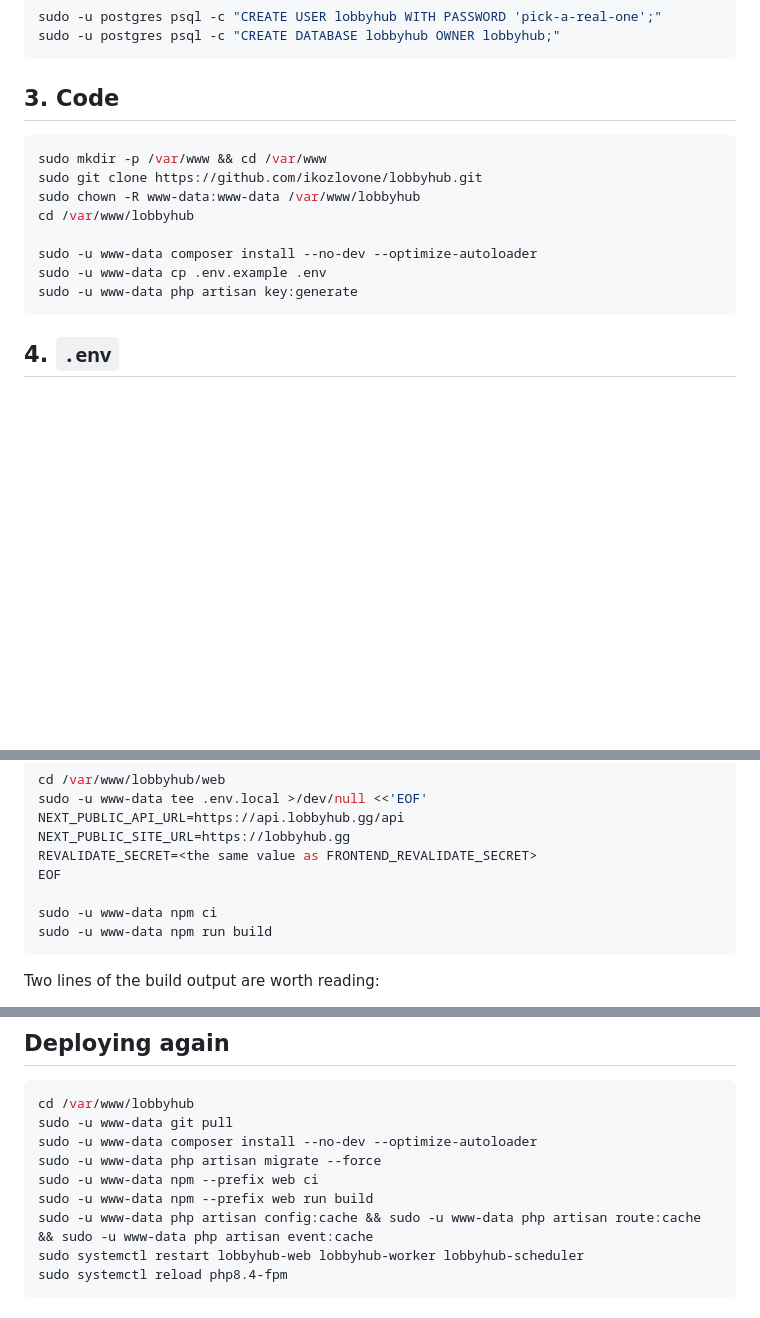
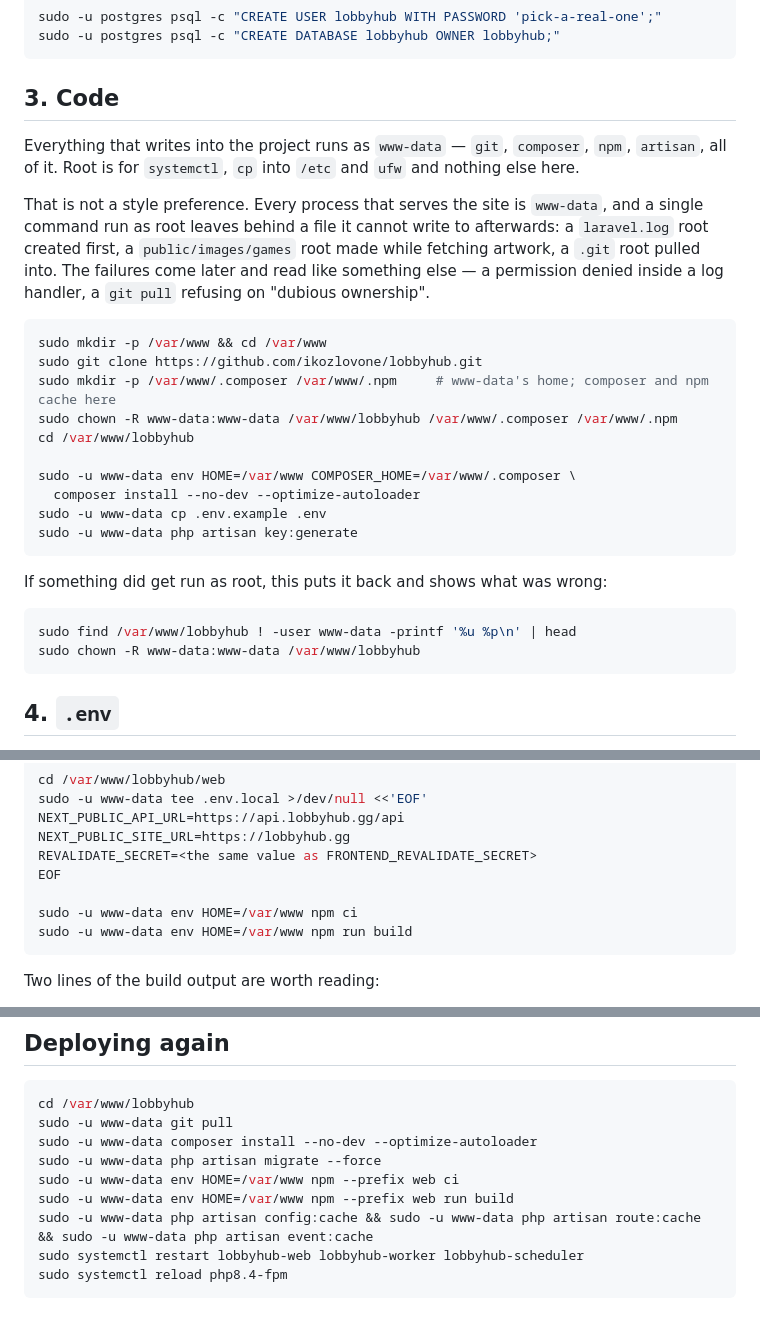
Before and after one commit to ikozlovone/lobbyhub, a Markdown page: deploy/README.md, 3 parts joined by grey strips. Drawn GitHub-style; blank space fills up the shorter version.

Commit message:
Say plainly which user the deployment runs as
Two failures on a fresh server, both from a command that ran as root once:
artisan refusing to append to a laravel.log it did not create, and
git pull refusing on "dubious ownership" of a tree owned by www-data.
Neither message names the cause, and neither happens at the moment the
mistake is made.

So the runbook now says it up front — git, composer, npm and artisan all
run as www-data, root is for systemctl, /etc and ufw — and carries the
find that shows what was left behind, plus the chown that fixes it.

HOME is passed explicitly to npm and composer while here. sudo does not
reset it, so without that they write their caches into the invoking user's
home, which is either refused or leaves root-owned files in a directory
www-data will need next time.

Co-Authored-By: Claude Opus 5 (1M context) <noreply@anthropic.com>

````diff
--- a/deploy/README.md
+++ b/deploy/README.md
@@ -44,15 +44,35 @@ sudo -u postgres psql -c "CREATE DATABASE lobbyhub OWNER lobbyhub;"
 
 ## 3. Code
 
+Everything that writes into the project runs as `www-data` — `git`, `composer`,
+`npm`, `artisan`, all of it. Root is for `systemctl`, `cp` into `/etc` and `ufw`
+and nothing else here.
+
+That is not a style preference. Every process that serves the site is
+`www-data`, and a single command run as root leaves behind a file it cannot
+write to afterwards: a `laravel.log` root created first, a `public/images/games`
+root made while fetching artwork, a `.git` root pulled into. The failures come
+later and read like something else — a permission denied inside a log handler,
+a `git pull` refusing on "dubious ownership".
+
 ```sh
 sudo mkdir -p /var/www && cd /var/www
 sudo git clone https://github.com/ikozlovone/lobbyhub.git
-sudo chown -R www-data:www-data /var/www/lobbyhub
+sudo mkdir -p /var/www/.composer /var/www/.npm     # www-data's home; composer and npm cache here
+sudo chown -R www-data:www-data /var/www/lobbyhub /var/www/.composer /var/www/.npm
 cd /var/www/lobbyhub
 
-sudo -u www-data composer install --no-dev --optimize-autoloader
+sudo -u www-data env HOME=/var/www COMPOSER_HOME=/var/www/.composer \
+  composer install --no-dev --optimize-autoloader
 sudo -u www-data cp .env.example .env
 sudo -u www-data php artisan key:generate
+```
+
+If something did get run as root, this puts it back and shows what was wrong:
+
+```sh
+sudo find /var/www/lobbyhub ! -user www-data -printf '%u %p\n' | head
+sudo chown -R www-data:www-data /var/www/lobbyhub
 ```
 
 ## 4. `.env`
@@ -183,8 +203,8 @@ NEXT_PUBLIC_SITE_URL=https://lobbyhub.gg
 REVALIDATE_SECRET=<the same value as FRONTEND_REVALIDATE_SECRET>
 EOF
 
-sudo -u www-data npm ci
-sudo -u www-data npm run build
+sudo -u www-data env HOME=/var/www npm ci
+sudo -u www-data env HOME=/var/www npm run build
 ```
 
 Two lines of the build output are worth reading:
@@ -244,8 +264,8 @@ cd /var/www/lobbyhub
 sudo -u www-data git pull
 sudo -u www-data composer install --no-dev --optimize-autoloader
 sudo -u www-data php artisan migrate --force
-sudo -u www-data npm --prefix web ci
-sudo -u www-data npm --prefix web run build
+sudo -u www-data env HOME=/var/www npm --prefix web ci
+sudo -u www-data env HOME=/var/www npm --prefix web run build
 sudo -u www-data php artisan config:cache && sudo -u www-data php artisan route:cache && sudo -u www-data php artisan event:cache
 sudo systemctl restart lobbyhub-web lobbyhub-worker lobbyhub-scheduler
 sudo systemctl reload php8.4-fpm
````
